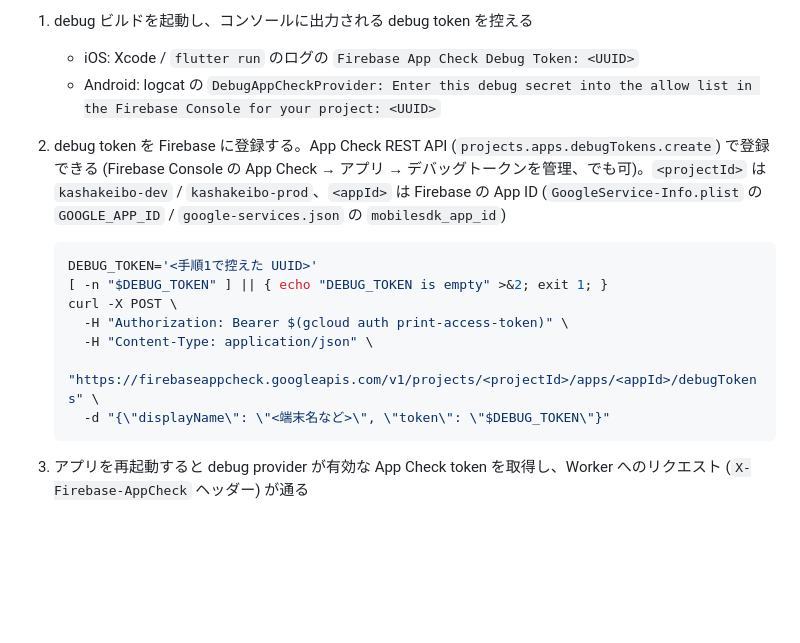
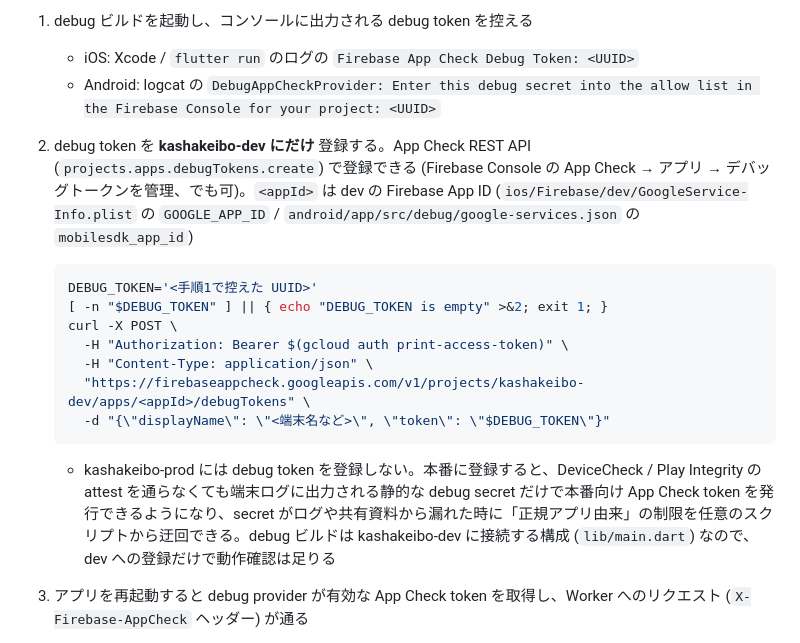
Before and after one commit to bannzai/kashakeibo, a Markdown page: workers/image/README.md, the part around the change. GitHub-like rendering; blank space fills up the shorter version.

Commit message:
README: App Check debug token の登録先を kashakeibo-dev だけに限定し、prod に登録しない理由を記載する
レビュー指摘対応。本番に debug token を登録すると、attest を通らなくても静的な
debug secret だけで本番向け App Check token を発行できるようになるため。

````diff
--- a/workers/image/README.md
+++ b/workers/image/README.md
@@ -48,7 +48,7 @@ Flutter の debug ビルドは App Check の debug provider (`lib/utils/firebase
 1. debug ビルドを起動し、コンソールに出力される debug token を控える
    - iOS: Xcode / `flutter run` のログの `Firebase App Check Debug Token: <UUID>`
    - Android: logcat の `DebugAppCheckProvider: Enter this debug secret into the allow list in the Firebase Console for your project: <UUID>`
-2. debug token を Firebase に登録する。App Check REST API (`projects.apps.debugTokens.create`) で登録できる (Firebase Console の App Check → アプリ → デバッグトークンを管理、でも可)。`<projectId>` は `kashakeibo-dev` / `kashakeibo-prod`、`<appId>` は Firebase の App ID (`GoogleService-Info.plist` の `GOOGLE_APP_ID` / `google-services.json` の `mobilesdk_app_id`)
+2. debug token を **kashakeibo-dev にだけ** 登録する。App Check REST API (`projects.apps.debugTokens.create`) で登録できる (Firebase Console の App Check → アプリ → デバッグトークンを管理、でも可)。`<appId>` は dev の Firebase App ID (`ios/Firebase/dev/GoogleService-Info.plist` の `GOOGLE_APP_ID` / `android/app/src/debug/google-services.json` の `mobilesdk_app_id`)
 
    ```sh
    DEBUG_TOKEN='<手順1で控えた UUID>'
@@ -56,9 +56,11 @@ Flutter の debug ビルドは App Check の debug provider (`lib/utils/firebase
    curl -X POST \
      -H "Authorization: Bearer $(gcloud auth print-access-token)" \
      -H "Content-Type: application/json" \
-     "https://firebaseappcheck.googleapis.com/v1/projects/<projectId>/apps/<appId>/debugTokens" \
+     "https://firebaseappcheck.googleapis.com/v1/projects/kashakeibo-dev/apps/<appId>/debugTokens" \
      -d "{\"displayName\": \"<端末名など>\", \"token\": \"$DEBUG_TOKEN\"}"
    ```
+
+   - kashakeibo-prod には debug token を登録しない。本番に登録すると、DeviceCheck / Play Integrity の attest を通らなくても端末ログに出力される静的な debug secret だけで本番向け App Check token を発行できるようになり、secret がログや共有資料から漏れた時に「正規アプリ由来」の制限を任意のスクリプトから迂回できる。debug ビルドは kashakeibo-dev に接続する構成 (`lib/main.dart`) なので、dev への登録だけで動作確認は足りる
 
 3. アプリを再起動すると debug provider が有効な App Check token を取得し、Worker へのリクエスト (`X-Firebase-AppCheck` ヘッダー) が通る
 
````
